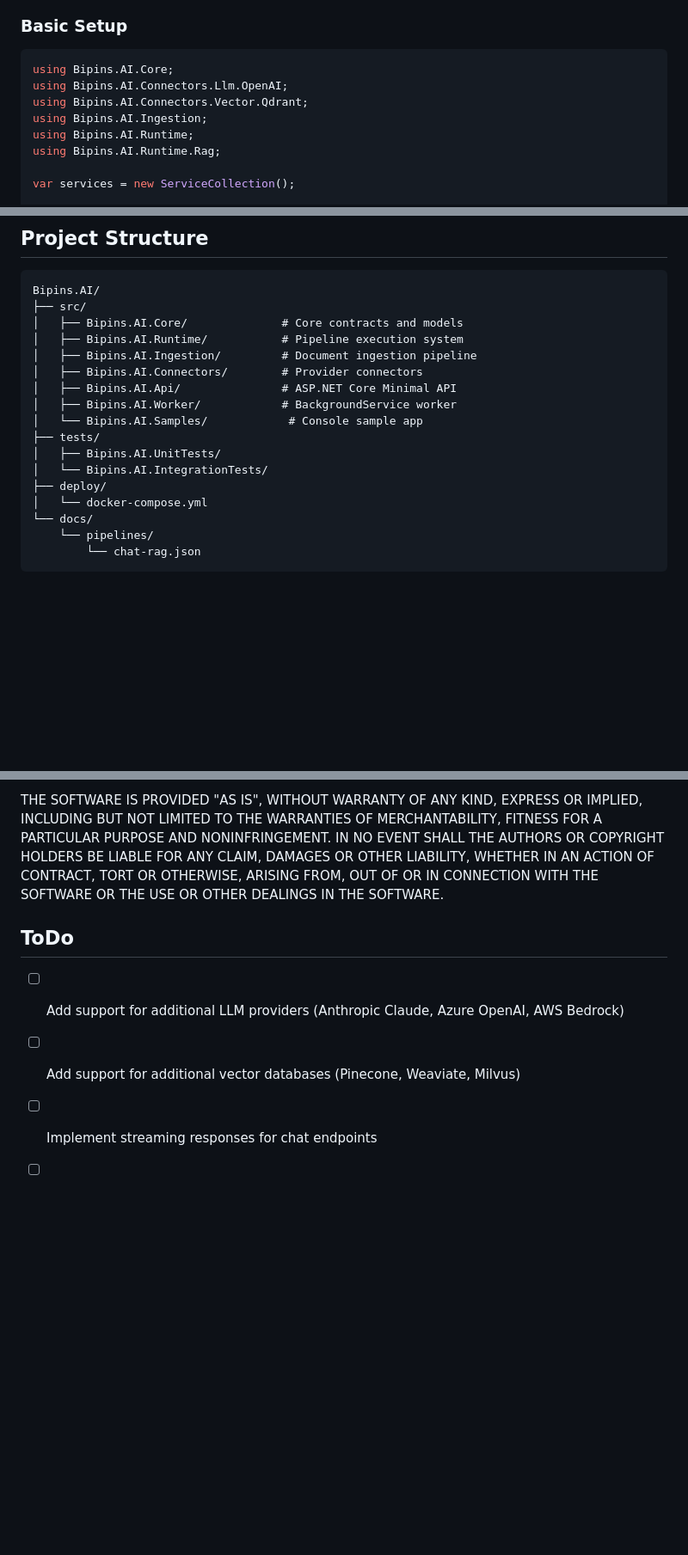
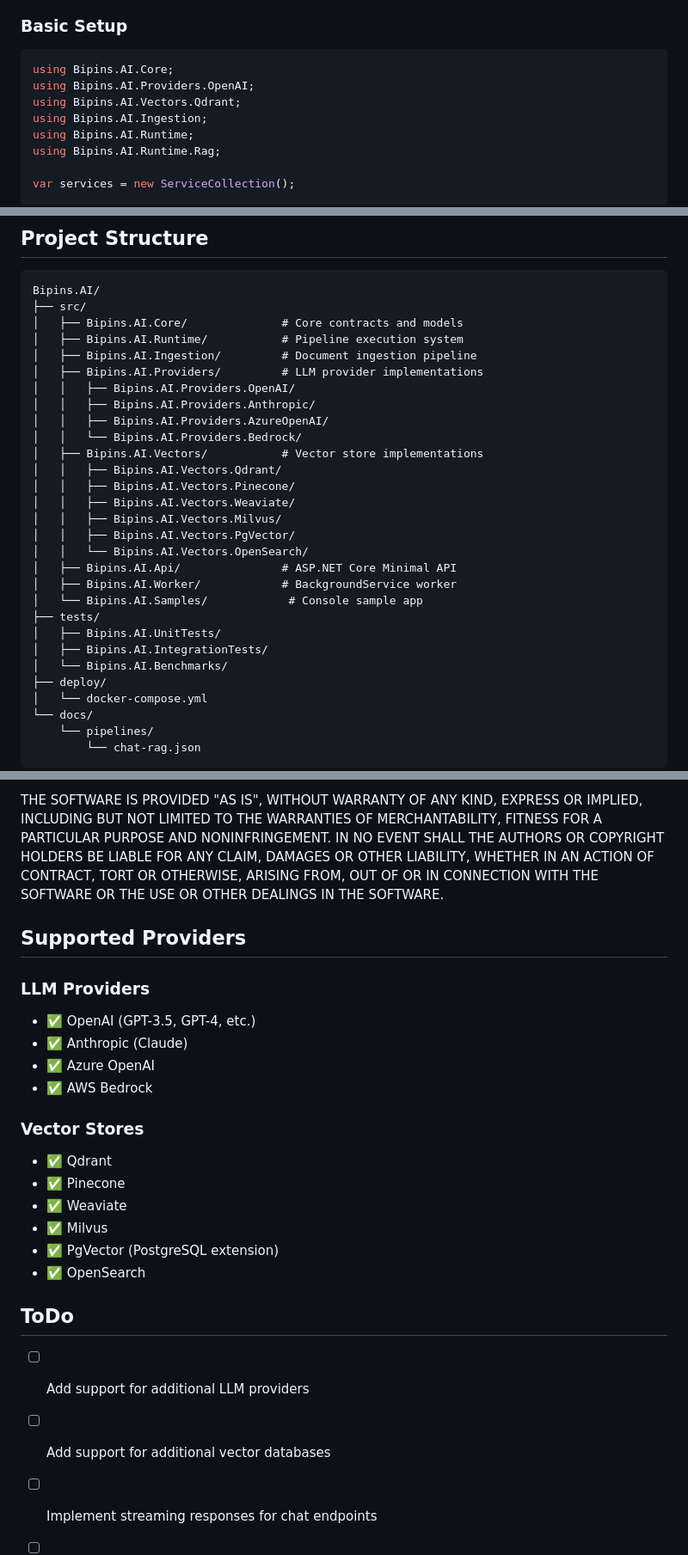
Before and after one commit to bipindra/Bipins.AI, a Markdown page: README.md, 3 parts joined by grey strips. Shown at 86% size. Drawn GitHub-style; blank space fills up the shorter version.

Commit message:
Update README to reflect new project structure (Providers and Vectors)

````diff
--- a/README.md
+++ b/README.md
@@ -208,8 +220,8 @@ Query the vector store directly.
 
 ```csharp
 using Bipins.AI.Core;
-using Bipins.AI.Connectors.Llm.OpenAI;
-using Bipins.AI.Connectors.Vector.Qdrant;
+using Bipins.AI.Providers.OpenAI;
+using Bipins.AI.Vectors.Qdrant;
 using Bipins.AI.Ingestion;
 using Bipins.AI.Runtime;
 using Bipins.AI.Runtime.Rag;
@@ -366,13 +378,25 @@ Bipins.AI/
 │   ├── Bipins.AI.Core/              # Core contracts and models
 │   ├── Bipins.AI.Runtime/           # Pipeline execution system
 │   ├── Bipins.AI.Ingestion/         # Document ingestion pipeline
-│   ├── Bipins.AI.Connectors/        # Provider connectors
+│   ├── Bipins.AI.Providers/         # LLM provider implementations
+│   │   ├── Bipins.AI.Providers.OpenAI/
+│   │   ├── Bipins.AI.Providers.Anthropic/
+│   │   ├── Bipins.AI.Providers.AzureOpenAI/
+│   │   └── Bipins.AI.Providers.Bedrock/
+│   ├── Bipins.AI.Vectors/           # Vector store implementations
+│   │   ├── Bipins.AI.Vectors.Qdrant/
+│   │   ├── Bipins.AI.Vectors.Pinecone/
+│   │   ├── Bipins.AI.Vectors.Weaviate/
+│   │   ├── Bipins.AI.Vectors.Milvus/
+│   │   ├── Bipins.AI.Vectors.PgVector/
+│   │   └── Bipins.AI.Vectors.OpenSearch/
 │   ├── Bipins.AI.Api/               # ASP.NET Core Minimal API
 │   ├── Bipins.AI.Worker/            # BackgroundService worker
 │   └── Bipins.AI.Samples/            # Console sample app
 ├── tests/
 │   ├── Bipins.AI.UnitTests/
-│   └── Bipins.AI.IntegrationTests/
+│   ├── Bipins.AI.IntegrationTests/
+│   └── Bipins.AI.Benchmarks/
 ├── deploy/
 │   └── docker-compose.yml
 └── docs/
@@ -434,10 +458,26 @@ LIABILITY, WHETHER IN AN ACTION OF CONTRACT, TORT OR OTHERWISE, ARISING FROM,
 OUT OF OR IN CONNECTION WITH THE SOFTWARE OR THE USE OR OTHER DEALINGS IN THE
 SOFTWARE.
 
+## Supported Providers
+
+### LLM Providers
+- ✅ OpenAI (GPT-3.5, GPT-4, etc.)
+- ✅ Anthropic (Claude)
+- ✅ Azure OpenAI
+- ✅ AWS Bedrock
+
+### Vector Stores
+- ✅ Qdrant
+- ✅ Pinecone
+- ✅ Weaviate
+- ✅ Milvus
+- ✅ PgVector (PostgreSQL extension)
+- ✅ OpenSearch
+
 ## ToDo
 
-- [ ] Add support for additional LLM providers (Anthropic Claude, Azure OpenAI, AWS Bedrock)
-- [ ] Add support for additional vector databases (Pinecone, Weaviate, Milvus)
+- [ ] Add support for additional LLM providers
+- [ ] Add support for additional vector databases
 - [ ] Implement streaming responses for chat endpoints
 - [ ] Add batch ingestion support for multiple documents
 - [ ] Implement document versioning and update capabilities
````
Also changed, not shown: other parts of README.md (+21 -9 lines).
